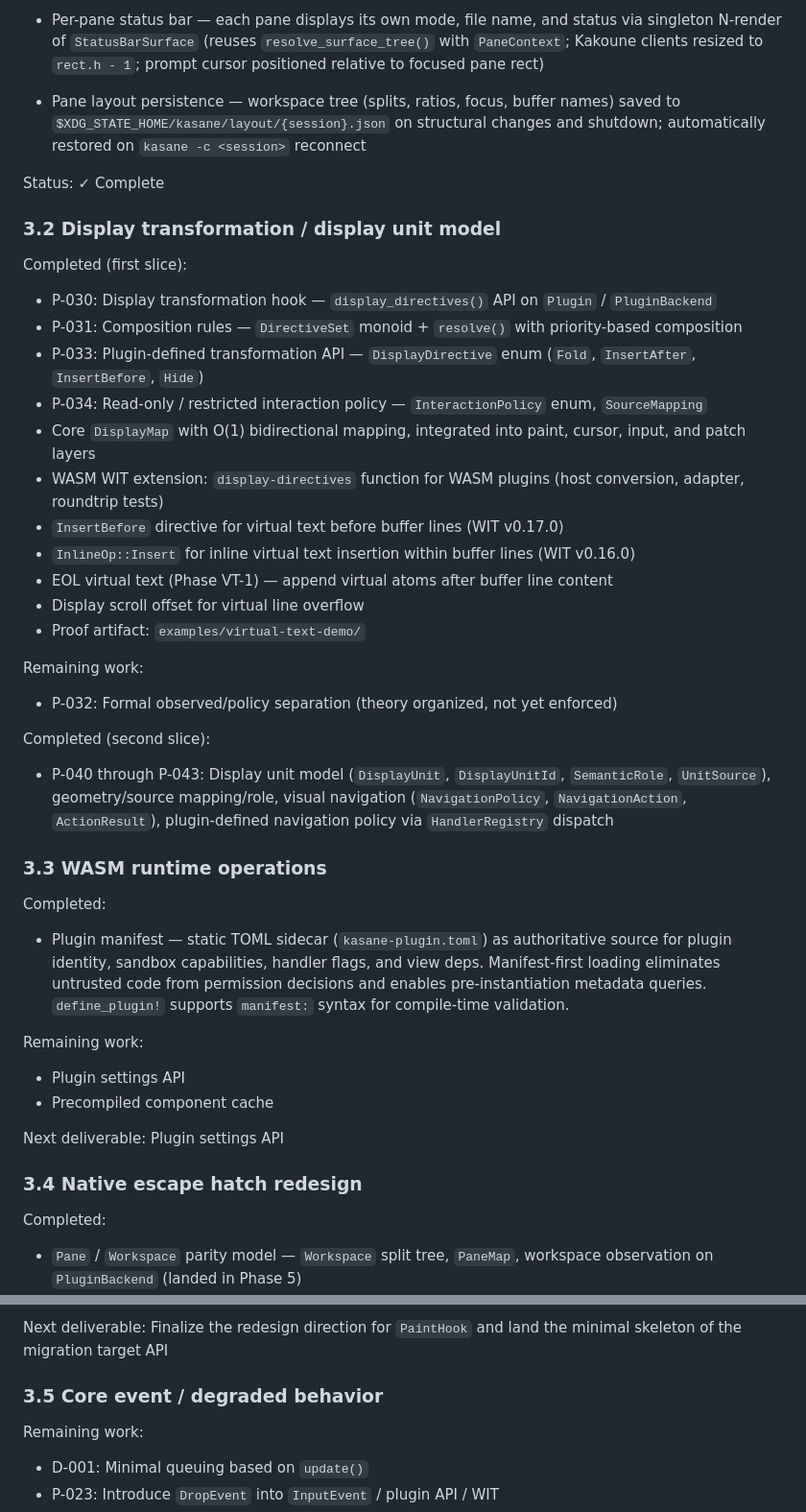
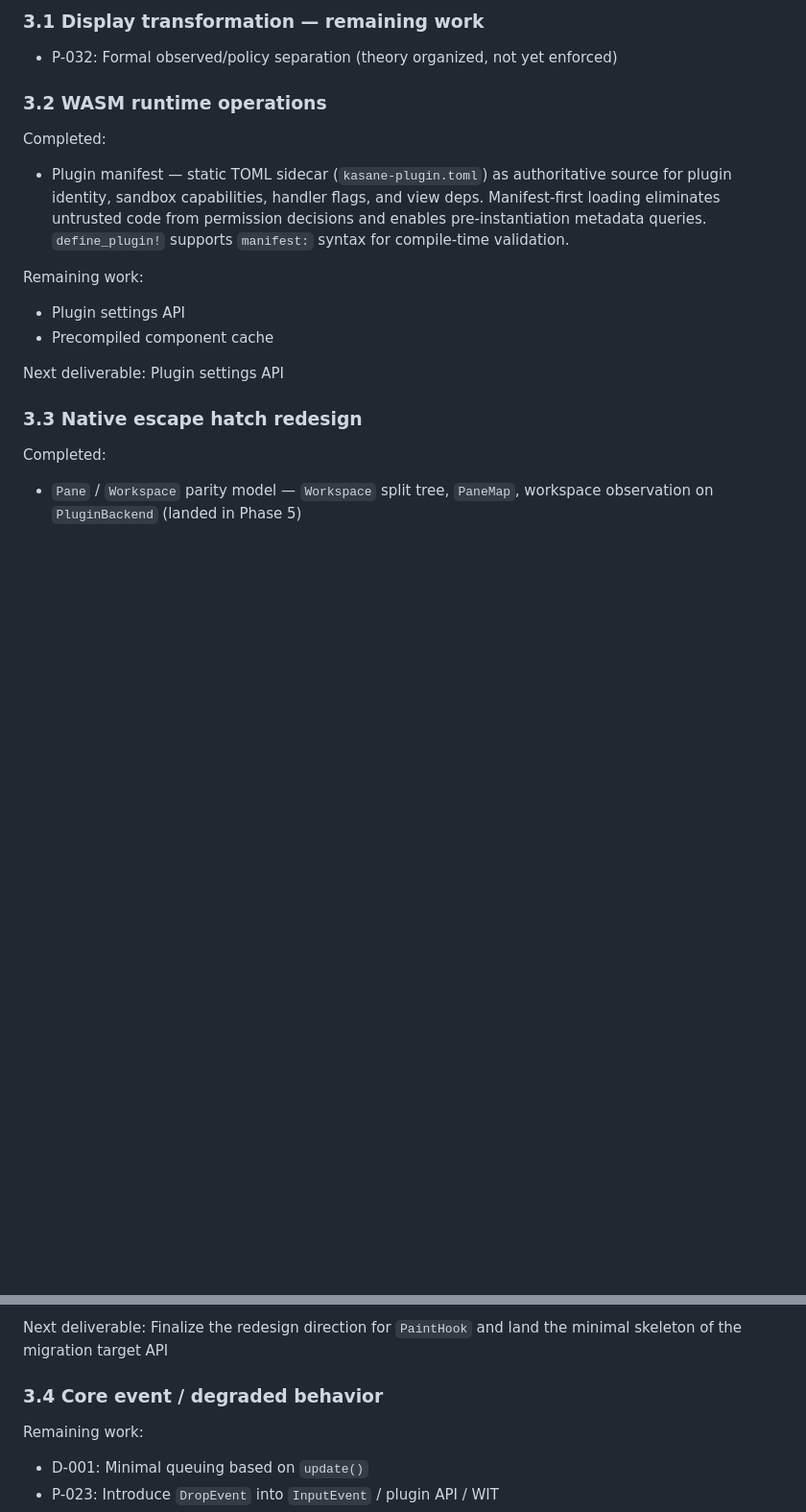
Before and after one commit to Yus314/kasane, a Markdown page: docs/roadmap.md, 2 parts joined by grey strips. Shown at 96% size. Rendered like a GitHub page; blank space fills up the shorter version.

```diff
--- a/docs/roadmap.md
+++ b/docs/roadmap.md
@@ -68,33 +45,8 @@ Foundation delivered in Phase 5b/5c:
-- Per-pane status bar — each pane displays its own mode, file name, and status via singleton N-render of `StatusBarSurface` (reuses `resolve_surface_tree()` with `PaneContext`; Kakoune clients resized to `rect.h - 1`; prompt cursor positioned relative to focused pane rect)
-- Pane layout persistence — workspace tree (splits, ratios, focus, buffer names) saved to `$XDG_STATE_HOME/kasane/layout/{session}.json` on structural changes and shutdown; automatically restored on `kasane -c <session>` reconnect
-
-Status: ✓ Complete
-
-### 3.2 Display transformation / display unit model
-
-Completed (first slice):
-
-- P-030: Display transformation hook — `display_directives()` API on `Plugin` / `PluginBackend`
-- P-031: Composition rules — `DirectiveSet` monoid + `resolve()` with priority-based composition
-- P-033: Plugin-defined transformation API — `DisplayDirective` enum (`Fold`, `InsertAfter`, `InsertBefore`, `Hide`)
-- P-034: Read-only / restricted interaction policy — `InteractionPolicy` enum, `SourceMapping`
-- Core `DisplayMap` with O(1) bidirectional mapping, integrated into paint, cursor, input, and patch layers
-- WASM WIT extension: `display-directives` function for WASM plugins (host conversion, adapter, roundtrip tests)
-- `InsertBefore` directive for virtual text before buffer lines (WIT v0.17.0)
-- `InlineOp::Insert` for inline virtual text insertion within buffer lines (WIT v0.16.0)
-- EOL virtual text (Phase VT-1) — append virtual atoms after buffer line content
-- Display scroll offset for virtual line overflow
-- Proof artifact: `examples/virtual-text-demo/`
-
-Remaining work:
+### 3.1 Display transformation — remaining work
 
 - P-032: Formal observed/policy separation (theory organized, not yet enforced)
 
-Completed (second slice):
-
-- P-040 through P-043: Display unit model (`DisplayUnit`, `DisplayUnitId`, `SemanticRole`, `UnitSource`), geometry/source mapping/role, visual navigation (`NavigationPolicy`, `NavigationAction`, `ActionResult`), plugin-defined navigation policy via `HandlerRegistry` dispatch
-
-### 3.3 WASM runtime operations
+### 3.2 WASM runtime operations
 
 Completed:
 
@@ -107,7 +59,7 @@ Remaining work:
 
 Next deliverable: Plugin settings API
 
-### 3.4 Native escape hatch redesign
+### 3.3 Native escape hatch redesign
 
 Completed:
 
@@ -120,7 +72,7 @@ Remaining work:
 
 Next deliverable: Finalize the redesign direction for `PaintHook` and land the minimal skeleton of the migration target API
 
-### 3.5 Core event / degraded behavior
+### 3.4 Core event / degraded behavior
 
 Remaining work:
 
```
Also changed, not shown: other parts of docs/roadmap.md (+2 -25 lines).
